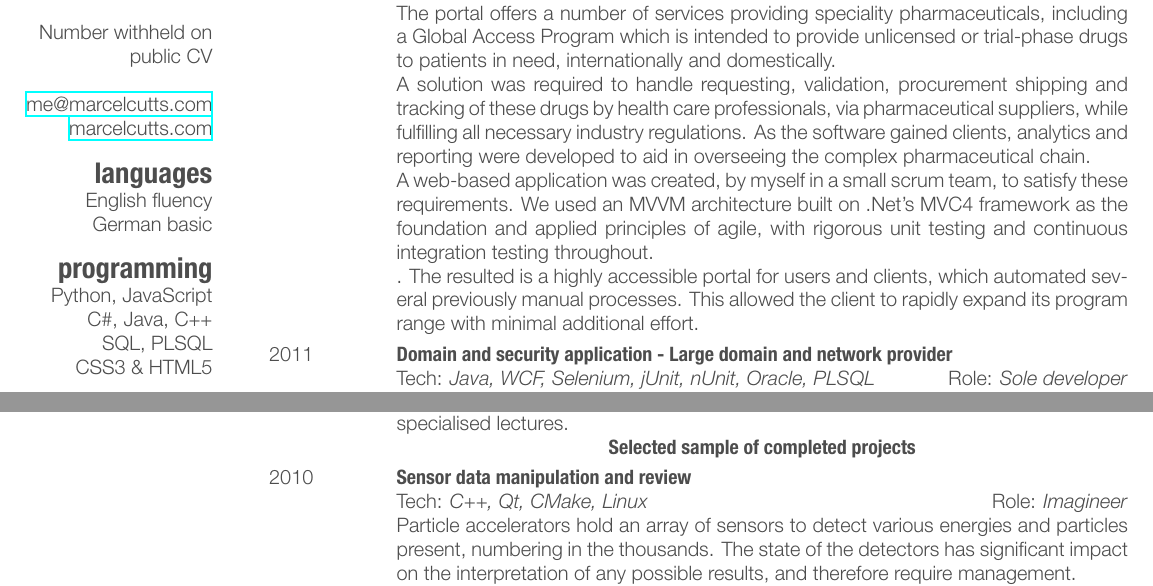
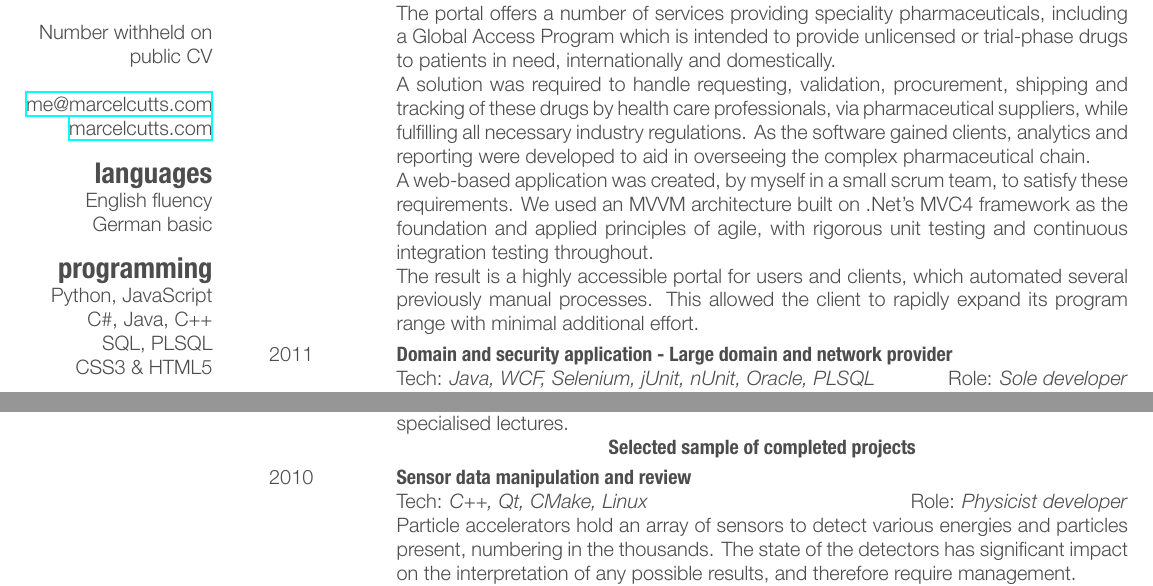
Before and after one commit to MarcelCutts/CV, a LaTeX CV (cuttsCV.tex): two parts of page 2 of 3, joined at a grey line, cut so that both start at the same text. The pictures show the PDF file cuttsCV.pdf that the author committed with the source.

Commit message:
Fixed text errors

```diff
--- a/cuttsCV.tex
+++ b/cuttsCV.tex
@@ -115,12 +115,12 @@ The portal offers a number of services providing speciality pharmaceuticals, inc
 a Global Access Program which is intended to provide unlicensed or trial-phase drugs
 to patients in need, internationally and domestically.\\
 A solution was required to handle
-requesting, validation, procurement shipping and tracking of these drugs by health care
+requesting, validation, procurement, shipping and tracking of these drugs by health care
 professionals, via pharmaceutical suppliers, while fulfilling all necessary industry regulations. As the software gained clients, analytics and reporting were developed
 to aid in overseeing the complex pharmaceutical chain. \\
 A web-based application was created, by myself in a small scrum team, to satisfy these
 requirements. We used an MVVM architecture built on .Net’s MVC4 framework as the foundation and applied principles of agile, with rigorous unit testing and continuous integration testing throughout. \\
-. The resulted is a highly accessible portal for users and clients, which automated several previously manual processes. This allowed the client to rapidly expand
+The result is a highly accessible portal for users and clients, which automated several previously manual processes. This allowed the client to rapidly expand
 its program range with minimal additional effort.
 }
 
@@ -173,7 +173,7 @@ My efforts at the DESY  institute focused on combining knowledge of physics and
 {2010}
 {\textbf{Sensor data manipulation and review}}
 {}
-{Tech: \emph{C++, Qt, CMake, Linux} \hfill Role: \emph{Imagineer} \\
+{Tech: \emph{C++, Qt, CMake, Linux} \hfill Role: \emph{Physicist developer} \\
 Particle accelerators hold an array of sensors to detect various energies and particles present, numbering in the thousands. The state of the detectors has significant impact on the interpretation of any possible results, and therefore require management.\\
 I had sole responsibility of creating a system to visualise, review, manage these sensors which involved both an understanding of the physics at hand, as well as the software knowledge to integrate with the broader software suite being developed. All data processing was achieved through custom C++ libraries, and Qt was chosen to create the visualisations and user interface.\\
 The project was completed and presented to an international audience. It is now primed to be used when the accelerator goes live in the future.
```
Also changed, not shown: cuttsCV.pdf, cuttsCV.tex (2 more changed lines).
